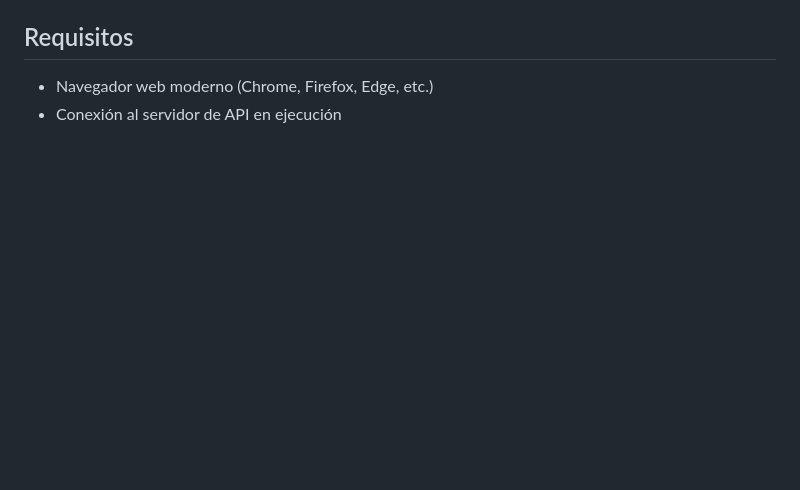
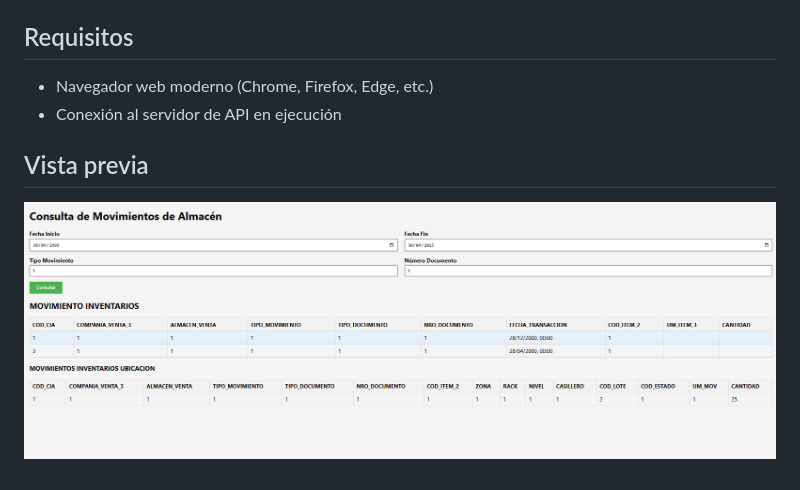
Before and after one commit to diego-moscaiza/frontend-info-inventario, a Markdown page: README.md, the part around the change. GitHub-like rendering; pictures changed too: image.png (added); blank space fills up the shorter version.

Commit message:
feat: Agregar sección de requisitos y vista previa en el README

```diff
--- a/README.md
+++ b/README.md
@@ -47,3 +47,7 @@ Este sistema permite realizar consultas de movimientos de almacén mediante filt
 
 - Navegador web moderno (Chrome, Firefox, Edge, etc.)
 - Conexión al servidor de API en ejecución
+
+## Vista previa
+
+![vista_previa_consulta de movimientos](image.png)
```
